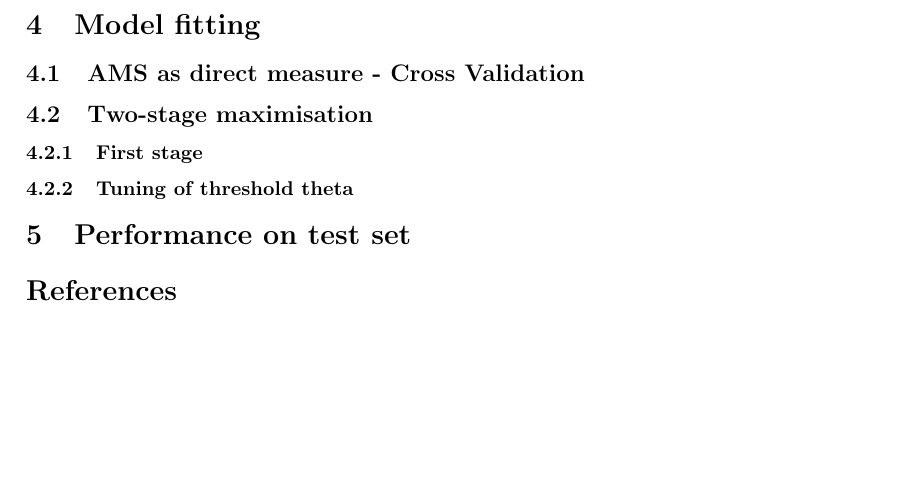
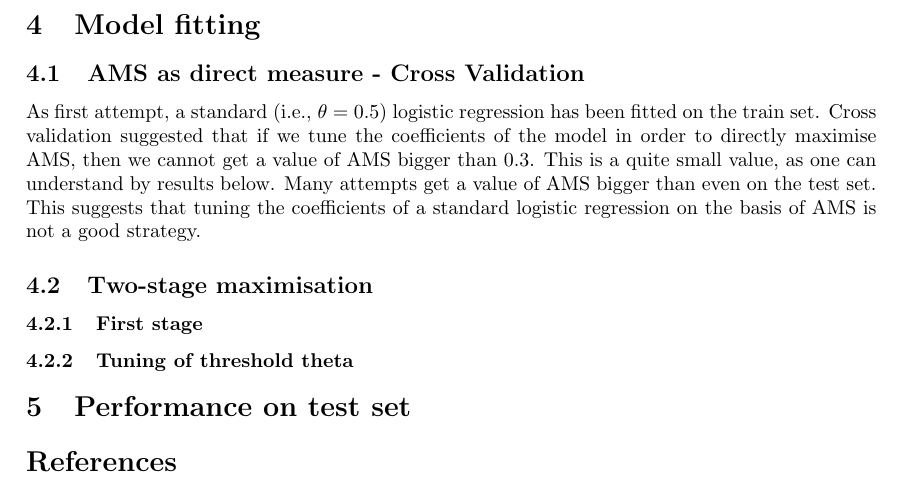
Before and after one commit to hsansford1/higgsboson, a LaTeX paper (Report/higgs-boson-report.tex): part of page 5 of 5, cut so that both start at the same text, the shorter picture padded with empty space. Compiled offline with pdfLaTeX.

```diff
--- a/Report/higgs-boson-report.tex
+++ b/Report/higgs-boson-report.tex
@@ -8,12 +8,15 @@
 \DeclareMathOperator*{\argmin}{argmin}
 \DeclareMathOperator*{\argmax}{argmax}
 \usepackage{graphicx}
+\usepackage{grffile}
 \usepackage[colorlinks=true, allcolors=blue]{hyperref}
 \usepackage{amsthm}
 \usepackage{enumitem}
 \usepackage{physics}
 \usepackage{tabularx}
 \usepackage{float}
+\usepackage[font=small]{caption}
+\usepackage[export]{adjustbox}
 
 \newcommand{\w}{\mathbf{w}}
 \newcommand{\x}{\mathbf{x}}
@@ -23,9 +26,13 @@
 \newtheorem{lemma}[theorem]{Lemma}
 \newtheorem{remark}[theorem]{Remark}
 
+\graphicspath{{/home/zc21901/Courses/SC and SM 1/group project/higgsboson}}
+
 %opening
 \title{Tuning of logistic regression for Higgsboson ML challenge}
 \author{Ettore Fincato, Hannah Sansford, Harry Tata}
+
+
 
 \begin{document}
 
@@ -217,9 +224,19 @@
 
 \subsection{AMS as direct measure - Cross Validation}
 
+As first attempt, a standard (i.e., $\theta=0.5$) logistic regression has been fitted on the train set. Cross validation suggested that if we tune the coefficients of the model in order to directly maximise AMS, then we cannot get a value of AMS bigger than $0.3$. This is a quite small value, as one can understand by results below. Many attempts get a value of AMS bigger than even on the test set. This suggests that tuning the coefficients of a standard logistic regression on the basis of AMS is not a good strategy.
+
 \subsection{Two-stage maximisation}
+
+
 \subsubsection{First stage}
 \subsubsection{Tuning of threshold theta}
+
+%\begin{figure}
+%\label{fig: train_tuned_theta}
+%\includegraphics[scale=0.20]{traintunedtheta.png}
+%\caption{}
+%\end{figure}
 
 \section{Performance on test set}
 
```
Also changed, not shown: Pictures/testbadpractice.png (renamed from Pictures/test_bad practice.png), Report/higgs-boson-report.pdf, 13 other files.
